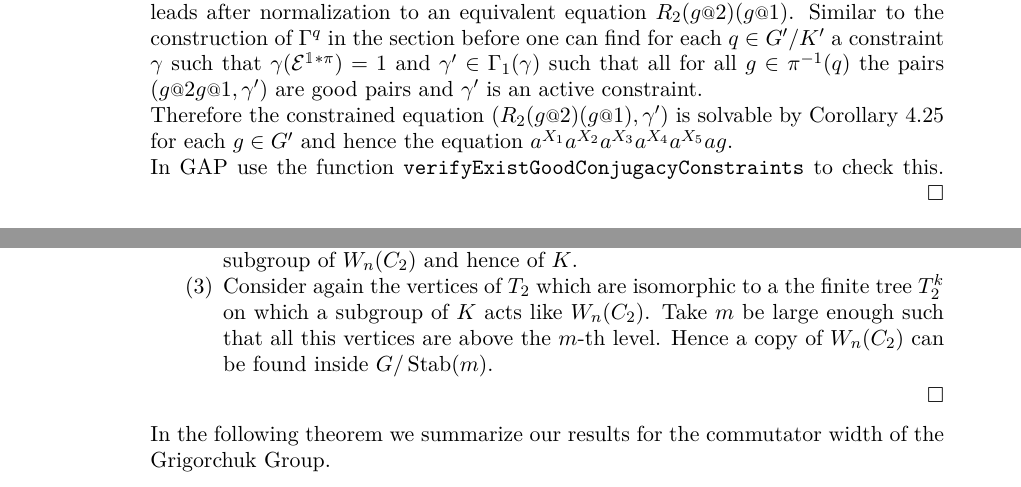
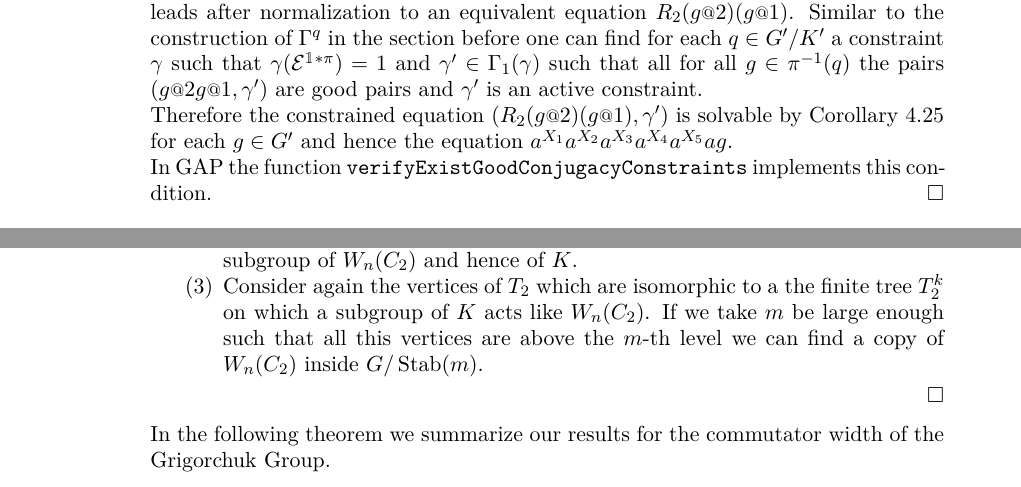
Before and after one commit to ThGroth/gap-equations, a LaTeX paper (CommutatorWidthGrigorchuk.tex): two parts of pages 16 and 18 of 21, joined at a grey line, cut so that both start at the same text. Compiled offline with pdfLaTeX.

Commit message:
More Typos

```diff
--- a/CommutatorWidthGrigorchuk.tex
+++ b/CommutatorWidthGrigorchuk.tex
@@ -1089,7 +1089,8 @@ Therefore the constrained equation $(R_2(g\at{2})(g\at{1}),\gamma')$ is solvable
 by Corollary~\ref{cor:solvableConstraintedEquations}
 for each $g\in G'$ and hence the equation $a^{X_1}a^{X_2}a^{X_3}a^{X_4}a^{X_5}ag$.
 
-In GAP use the function \gapinline{verifyExistGoodConjugacyConstraints} to check this.
+In GAP the function \gapinline{verifyExistGoodConjugacyConstraints} implements
+this condition.
 \end{proof}
 This finishes the proof of Corollary~\ref{cor:productOf6Conjugates}.
 \begin{lem}
@@ -1204,9 +1206,9 @@ sketch their proofs here.
   since $W_n(C_2)$ is a Sylow $2$-subgroup of $S_{2^n}$ every finite $2$-group is a subgroup of
   $W_n(C_2)$ and hence of $K$.
   \item Consider again the vertices of $T_2$ which are isomorphic to a
-  the finite tree $T_2^k$ on which a subgroup of $K$ acts like $W_n(C_2)$. Take $m$ be large
-  enough such that all this vertices are above the $m$-th level. Hence a copy of $W_n(C_2)$ can
-  be found inside $\RNK{G}{\Stab(m)}$.
+  the finite tree $T_2^k$ on which a subgroup of $K$ acts like $W_n(C_2)$. If we take $m$ be large
+  enough such that all this vertices are above the $m$-th level we can find a copy of $W_n(C_2)$
+  inside $\RNK{G}{\Stab(m)}$.
  \end{enumerate}
 \end{proof}
 In the following theorem we summarize our results for the commutator width of the Grigorchuk Group.
```
Also changed, not shown: CommutatorWidthGrigorchuk.tex (15 more changed lines).
